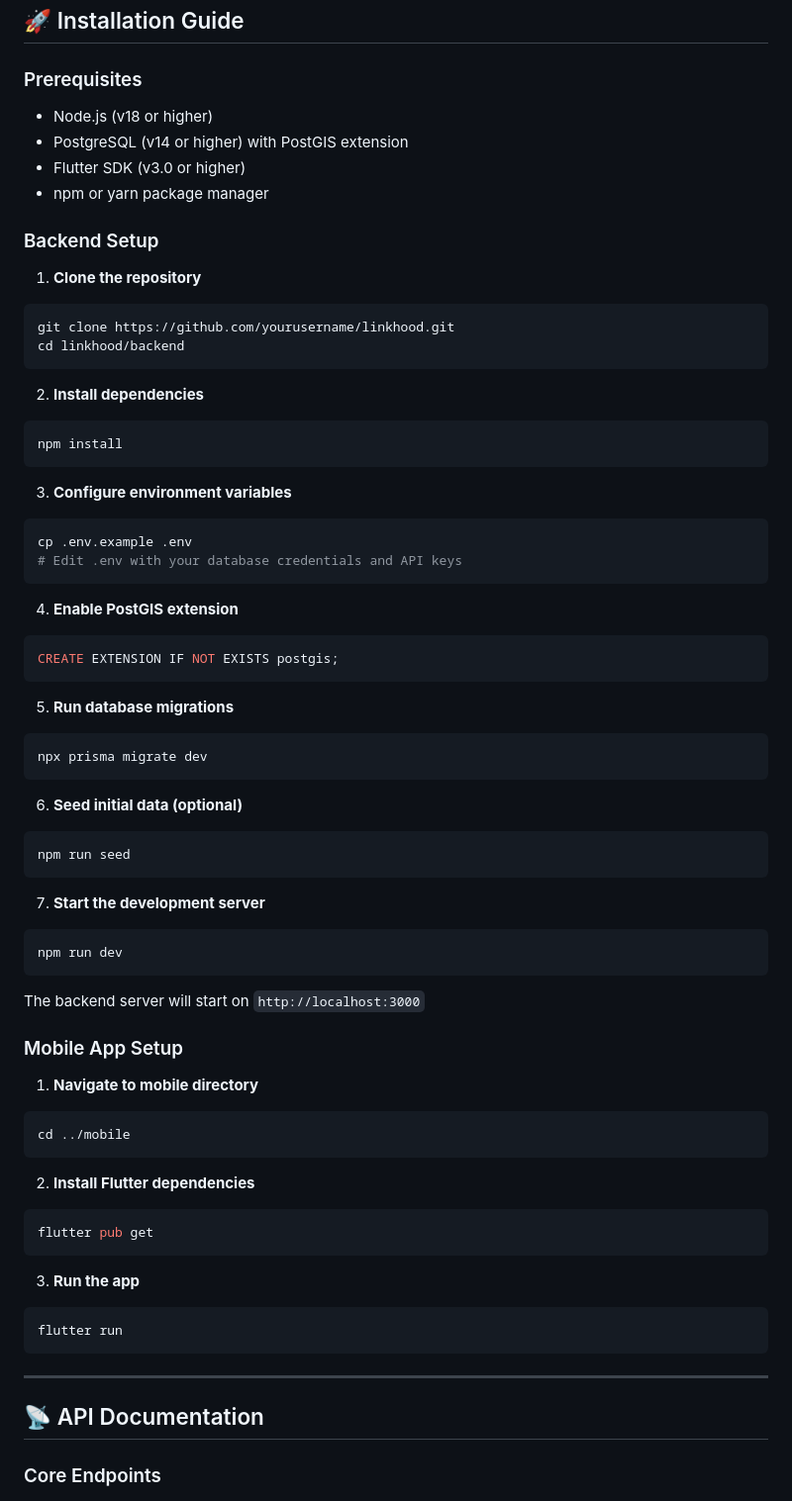
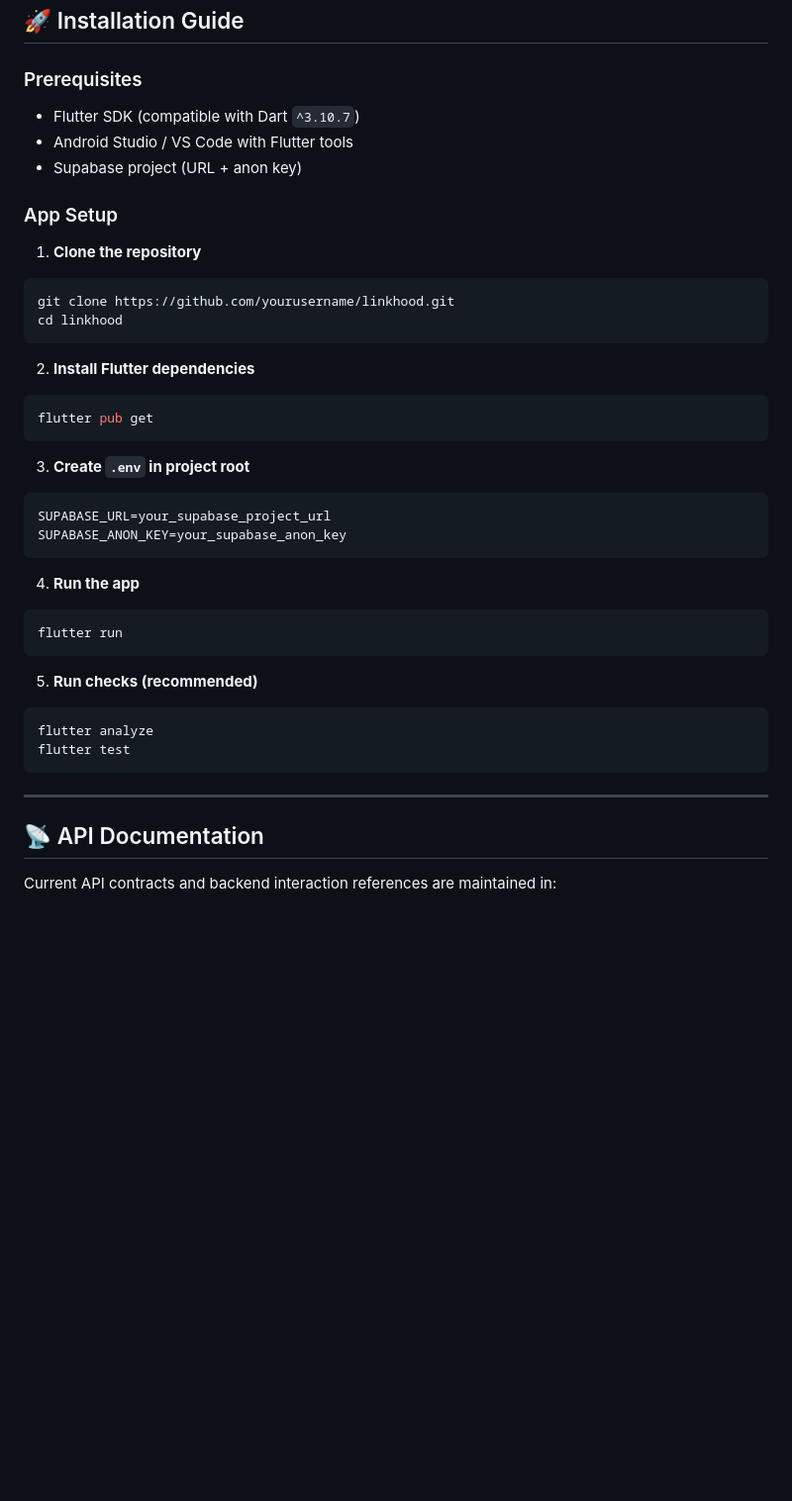
Before and after one commit to OmChauhan07/LinkHood, a Markdown page: README.md, the part around one of its changes. Shown at 99% size. GitHub-like rendering; blank space fills up the shorter version.

````diff
--- a/README.md
+++ b/README.md
@@ -132,57 +127,16 @@ linkhood/
 ## 🚀 Installation Guide
 
 ### Prerequisites
-- Node.js (v18 or higher)
-- PostgreSQL (v14 or higher) with PostGIS extension
-- Flutter SDK (v3.0 or higher)
-- npm or yarn package manager
+- Flutter SDK (compatible with Dart `^3.10.7`)
+- Android Studio / VS Code with Flutter tools
+- Supabase project (URL + anon key)
 
-### Backend Setup
+### App Setup
 
 1. **Clone the repository**
 ```bash
 git clone https://github.com/yourusername/linkhood.git
-cd linkhood/backend
-```
-
-2. **Install dependencies**
-```bash
-npm install
-```
-
-3. **Configure environment variables**
-```bash
-cp .env.example .env
-# Edit .env with your database credentials and API keys
-```
-
-4. **Enable PostGIS extension**
-```sql
-CREATE EXTENSION IF NOT EXISTS postgis;
-```
-
-5. **Run database migrations**
-```bash
-npx prisma migrate dev
-```
-
-6. **Seed initial data (optional)**
-```bash
-npm run seed
-```
-
-7. **Start the development server**
-```bash
-npm run dev
-```
-
-The backend server will start on `http://localhost:3000`
-
-### Mobile App Setup
-
-1. **Navigate to mobile directory**
-```bash
-cd ../mobile
+cd linkhood
 ```
 
 2. **Install Flutter dependencies**
@@ -190,14 +144,26 @@ cd ../mobile
 flutter pub get
 ```
 
-3. **Run the app**
+3. **Create `.env` in project root**
+```env
+SUPABASE_URL=your_supabase_project_url
+SUPABASE_ANON_KEY=your_supabase_anon_key
+```
+
+4. **Run the app**
 ```bash
 flutter run
+```
+
+5. **Run checks (recommended)**
+```bash
+flutter analyze
+flutter test
 ```
 
 ---
 
 ## 📡 API Documentation
 
-### Core Endpoints
+Current API contracts and backend interaction references are maintained in:
 
````
Also changed, not shown: other parts of README.md (+66 -112 lines).
